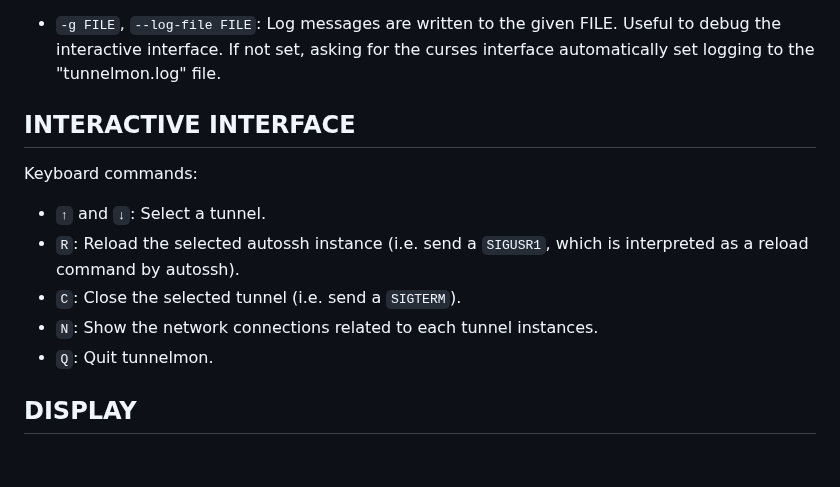
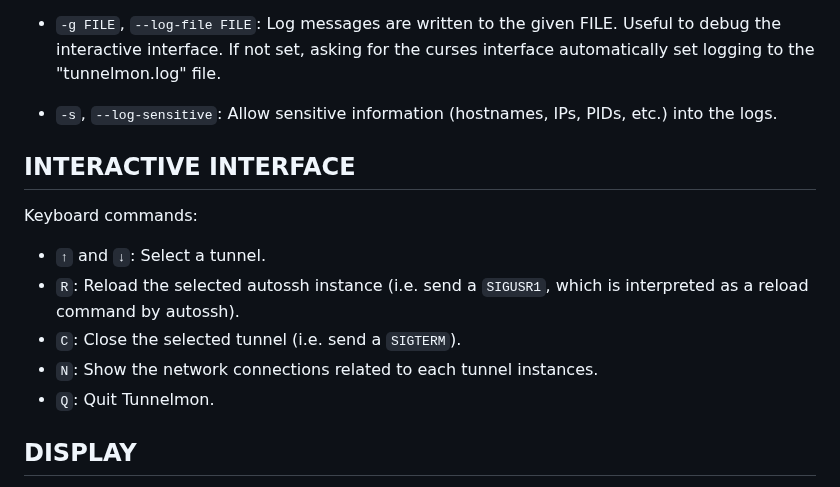
Before and after one commit to nojhan/tunnelmon, a Markdown page: README.md, the part around one of its changes. Drawn GitHub-style; blank space fills up the shorter version.

```diff
--- a/README.md
+++ b/README.md
@@ -55,6 +55,9 @@ Called without option,`tunnelmon` will print the current state of the autossh tu
   Log messages are written to the given FILE. Useful to debug the interactive interface.
   If not set, asking for the curses interface automatically set logging to the "tunnelmon.log" file.
 
+* `-s`, `--log-sensitive`:
+  Allow sensitive information (hostnames, IPs, PIDs, etc.) into the logs.
+
 
 ## INTERACTIVE INTERFACE
 
@@ -64,7 +67,7 @@ Keyboard commands:
 * `R`: Reload the selected autossh instance (i.e. send a `SIGUSR1`, which is interpreted as a reload command by autossh).
 * `C`: Close the selected tunnel (i.e. send a `SIGTERM`).
 * `N`: Show the network connections related to each tunnel instances.
-* `Q`: Quit tunnelmon.
+* `Q`: Quit Tunnelmon.
 
 
 ## DISPLAY
```
Also changed, not shown: other parts of README.md (+1 -1 lines).
